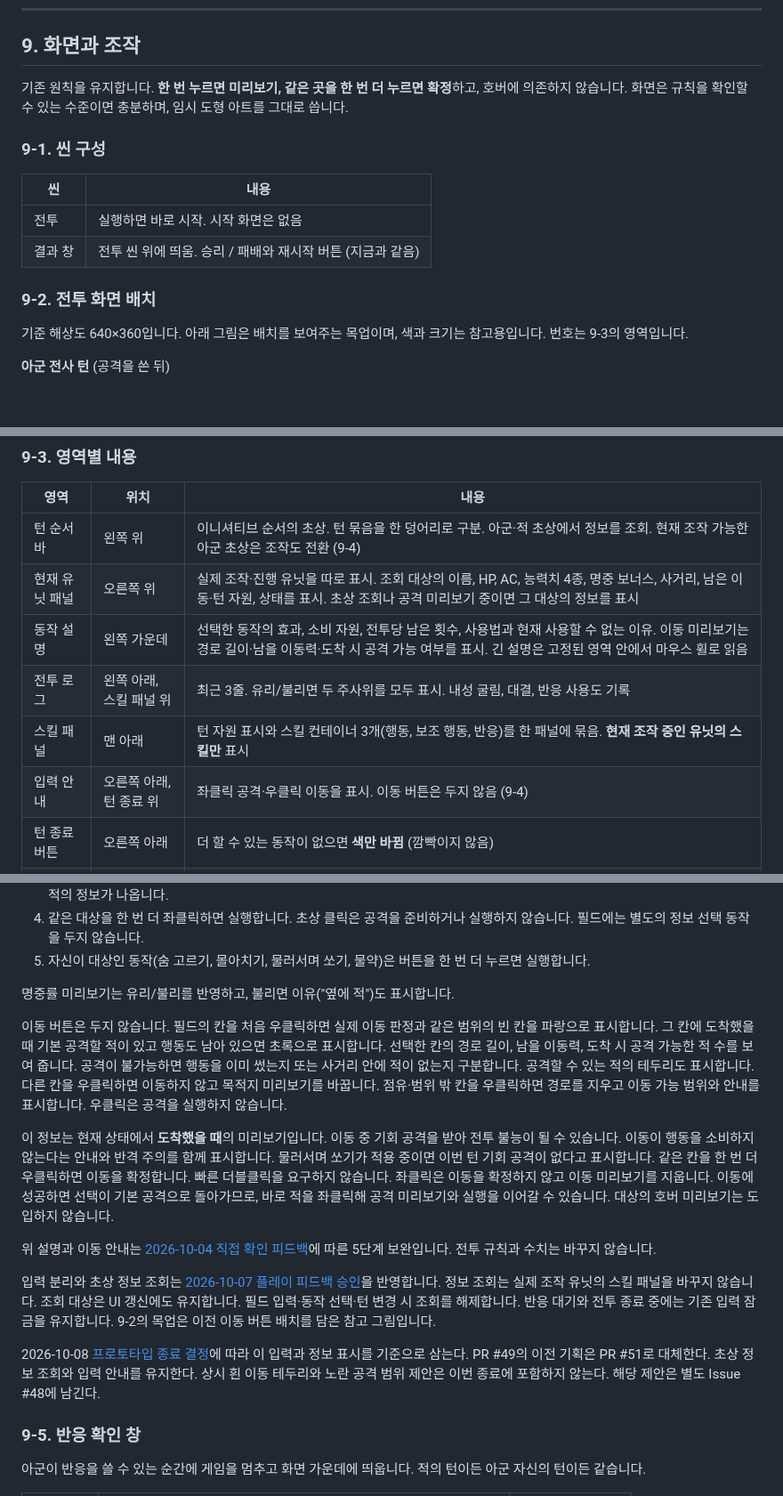
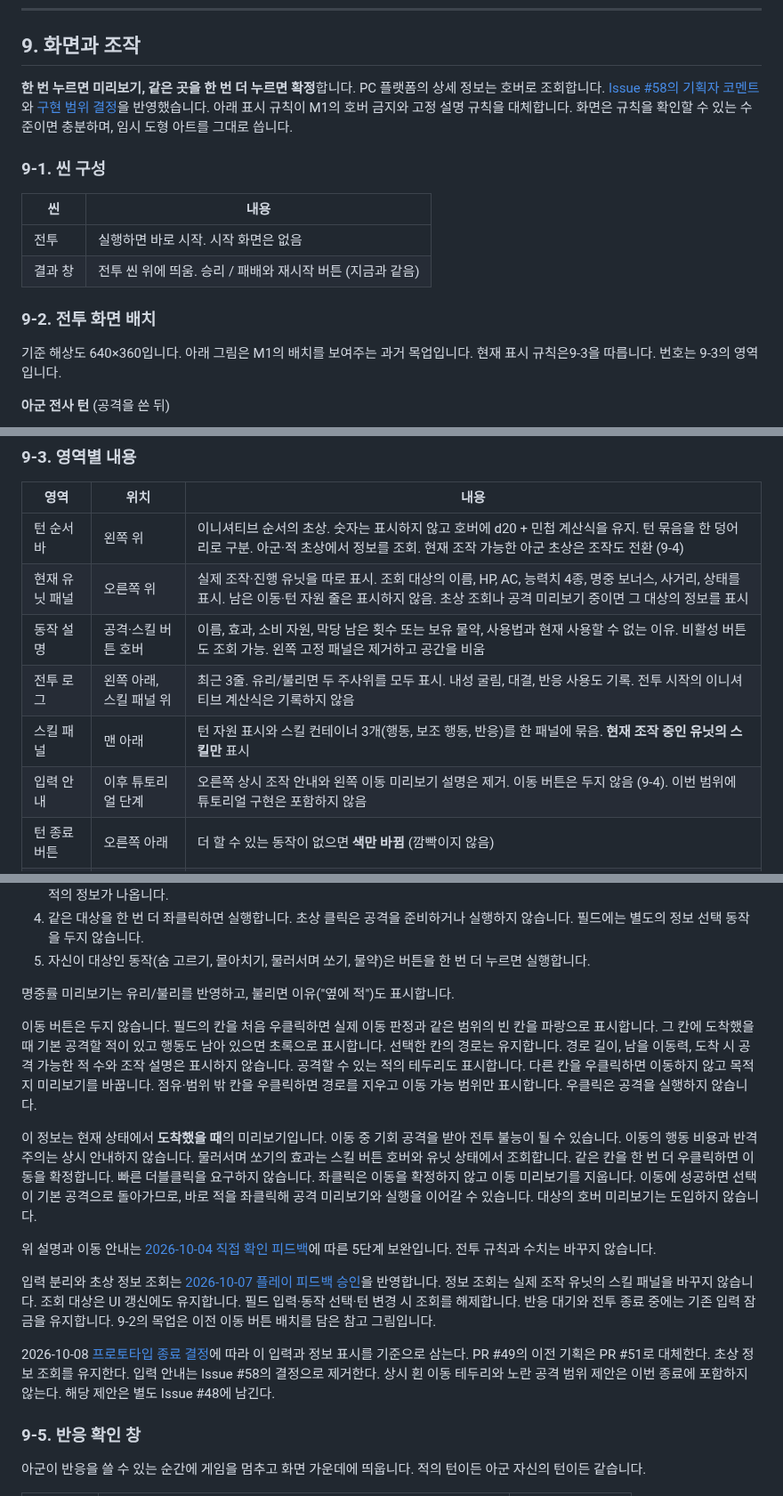
Before and after one commit to minjunkim-dev/BGLike, a Markdown page: docs/COMBAT_DESIGN.md, 3 parts joined by grey strips. Shown at 89% size. Rendered like a GitHub page; blank space fills up the shorter version.

```diff
--- a/docs/COMBAT_DESIGN.md
+++ b/docs/COMBAT_DESIGN.md
@@ -292,7 +292,7 @@ flowchart TD
 
 ## 9. 화면과 조작
 
-기존 원칙을 유지합니다. **한 번 누르면 미리보기, 같은 곳을 한 번 더 누르면 확정**하고, 호버에 의존하지 않습니다.
+**한 번 누르면 미리보기, 같은 곳을 한 번 더 누르면 확정**합니다. PC 플랫폼의 상세 정보는 호버로 조회합니다. [Issue #58의 기획자 코멘트](https://github.com/minjunkim-dev/BGLike/issues/58#issuecomment-6100264025)와 [구현 범위 결정](https://github.com/minjunkim-dev/BGLike/issues/58#issuecomment-6137867077)을 반영했습니다. 아래 표시 규칙이 M1의 호버 금지와 고정 설명 규칙을 대체합니다.
 화면은 규칙을 확인할 수 있는 수준이면 충분하며, 임시 도형 아트를 그대로 씁니다.
 
 ### 9-1. 씬 구성
@@ -304,7 +304,7 @@ flowchart TD
 
 ### 9-2. 전투 화면 배치
 
-기준 해상도 640×360입니다. 아래 그림은 배치를 보여주는 목업이며, 색과 크기는 참고용입니다. 번호는 9-3의 영역입니다.
+기준 해상도 640×360입니다. 아래 그림은 M1의 배치를 보여주는 과거 목업입니다. 현재 표시 규칙은9-3을 따릅니다. 번호는 9-3의 영역입니다.
 
 **아군 전사 턴** (공격을 쓴 뒤)
 
@@ -330,12 +330,12 @@ flowchart TD
 
 | 영역 | 위치 | 내용 |
 |---|---|---|
-| 턴 순서 바 | 왼쪽 위 | 이니셔티브 순서의 초상. 턴 묶음을 한 덩어리로 구분. 아군·적 초상에서 정보를 조회. 현재 조작 가능한 아군 초상은 조작도 전환 (9-4) |
-| 현재 유닛 패널 | 오른쪽 위 | 실제 조작·진행 유닛을 따로 표시. 조회 대상의 이름, HP, AC, 능력치 4종, 명중 보너스, 사거리, 남은 이동·턴 자원, 상태를 표시. 초상 조회나 공격 미리보기 중이면 그 대상의 정보를 표시 |
-| 동작 설명 | 왼쪽 가운데 | 선택한 동작의 효과, 소비 자원, 전투당 남은 횟수, 사용법과 현재 사용할 수 없는 이유. 이동 미리보기는 경로 길이·남을 이동력·도착 시 공격 가능 여부를 표시. 긴 설명은 고정된 영역 안에서 마우스 휠로 읽음 |
-| 전투 로그 | 왼쪽 아래, 스킬 패널 위 | 최근 3줄. 유리/불리면 두 주사위를 모두 표시. 내성 굴림, 대결, 반응 사용도 기록 |
+| 턴 순서 바 | 왼쪽 위 | 이니셔티브 순서의 초상. 숫자는 표시하지 않고 호버에 d20 + 민첩 계산식을 유지. 턴 묶음을 한 덩어리로 구분. 아군·적 초상에서 정보를 조회. 현재 조작 가능한 아군 초상은 조작도 전환 (9-4) |
+| 현재 유닛 패널 | 오른쪽 위 | 실제 조작·진행 유닛을 따로 표시. 조회 대상의 이름, HP, AC, 능력치 4종, 명중 보너스, 사거리, 상태를 표시. 남은 이동·턴 자원 줄은 표시하지 않음. 초상 조회나 공격 미리보기 중이면 그 대상의 정보를 표시 |
+| 동작 설명 | 공격·스킬 버튼 호버 | 이름, 효과, 소비 자원, 막당 남은 횟수 또는 보유 물약, 사용법과 현재 사용할 수 없는 이유. 비활성 버튼도 조회 가능. 왼쪽 고정 패널은 제거하고 공간을 비움 |
+| 전투 로그 | 왼쪽 아래, 스킬 패널 위 | 최근 3줄. 유리/불리면 두 주사위를 모두 표시. 내성 굴림, 대결, 반응 사용도 기록. 전투 시작의 이니셔티브 계산식은 기록하지 않음 |
 | 스킬 패널 | 맨 아래 | 턴 자원 표시와 스킬 컨테이너 3개(행동, 보조 행동, 반응)를 한 패널에 묶음. **현재 조작 중인 유닛의 스킬만** 표시 |
-| 입력 안내 | 오른쪽 아래, 턴 종료 위 | 좌클릭 공격·우클릭 이동을 표시. 이동 버튼은 두지 않음 (9-4) |
+| 입력 안내 | 이후 튜토리얼 단계 | 오른쪽 상시 조작 안내와 왼쪽 이동 미리보기 설명은 제거. 이동 버튼은 두지 않음 (9-4). 이번 범위에 튜토리얼 구현은 포함하지 않음 |
 | 턴 종료 버튼 | 오른쪽 아래 | 더 할 수 있는 동작이 없으면 **색만 바뀜** (깜빡이지 않음) |
 | 유닛 위 표시 | 각 유닛 머리 위 | HP 바. 기절이면 "기절" 글자, 표식이 걸렸으면 "◎" |
 | 반응 확인 창 | 화면 가운데 | 9-5 |
@@ -386,15 +386,15 @@ flowchart TD
 
 명중률 미리보기는 유리/불리를 반영하고, 불리면 이유("옆에 적")도 표시합니다.
 
-이동 버튼은 두지 않습니다. 필드의 칸을 처음 우클릭하면 실제 이동 판정과 같은 범위의 빈 칸을 파랑으로 표시합니다. 그 칸에 도착했을 때 기본 공격할 적이 있고 행동도 남아 있으면 초록으로 표시합니다. 선택한 칸의 경로 길이, 남을 이동력, 도착 시 공격 가능한 적 수를 보여 줍니다. 공격이 불가능하면 행동을 이미 썼는지 또는 사거리 안에 적이 없는지 구분합니다. 공격할 수 있는 적의 테두리도 표시합니다. 다른 칸을 우클릭하면 이동하지 않고 목적지 미리보기를 바꿉니다. 점유·범위 밖 칸을 우클릭하면 경로를 지우고 이동 가능 범위와 안내를 표시합니다. 우클릭은 공격을 실행하지 않습니다.
+이동 버튼은 두지 않습니다. 필드의 칸을 처음 우클릭하면 실제 이동 판정과 같은 범위의 빈 칸을 파랑으로 표시합니다. 그 칸에 도착했을 때 기본 공격할 적이 있고 행동도 남아 있으면 초록으로 표시합니다. 선택한 칸의 경로는 유지합니다. 경로 길이, 남을 이동력, 도착 시 공격 가능한 적 수와 조작 설명은 표시하지 않습니다. 공격할 수 있는 적의 테두리도 표시합니다. 다른 칸을 우클릭하면 이동하지 않고 목적지 미리보기를 바꿉니다. 점유·범위 밖 칸을 우클릭하면 경로를 지우고 이동 가능 범위만 표시합니다. 우클릭은 공격을 실행하지 않습니다.
 
-이 정보는 현재 상태에서 **도착했을 때**의 미리보기입니다. 이동 중 기회 공격을 받아 전투 불능이 될 수 있습니다. 이동이 행동을 소비하지 않는다는 안내와 반격 주의를 함께 표시합니다. 물러서며 쏘기가 적용 중이면 이번 턴 기회 공격이 없다고 표시합니다. 같은 칸을 한 번 더 우클릭하면 이동을 확정합니다. 빠른 더블클릭을 요구하지 않습니다. 좌클릭은 이동을 확정하지 않고 이동 미리보기를 지웁니다. 이동에 성공하면 선택이 기본 공격으로 돌아가므로, 바로 적을 좌클릭해 공격 미리보기와 실행을 이어갈 수 있습니다. 대상의 호버 미리보기는 도입하지 않습니다.
+이 정보는 현재 상태에서 **도착했을 때**의 미리보기입니다. 이동 중 기회 공격을 받아 전투 불능이 될 수 있습니다. 이동의 행동 비용과 반격 주의는 상시 안내하지 않습니다. 물러서며 쏘기의 효과는 스킬 버튼 호버와 유닛 상태에서 조회합니다. 같은 칸을 한 번 더 우클릭하면 이동을 확정합니다. 빠른 더블클릭을 요구하지 않습니다. 좌클릭은 이동을 확정하지 않고 이동 미리보기를 지웁니다. 이동에 성공하면 선택이 기본 공격으로 돌아가므로, 바로 적을 좌클릭해 공격 미리보기와 실행을 이어갈 수 있습니다. 대상의 호버 미리보기는 도입하지 않습니다.
 
 위 설명과 이동 안내는 [2026-10-04 직접 확인 피드백](https://github.com/minjunkim-dev/BGLike/issues/12#issuecomment-5977152229)에 따른 5단계 보완입니다. 전투 규칙과 수치는 바꾸지 않습니다.
 
 입력 분리와 초상 정보 조회는 [2026-10-07 플레이 피드백 승인](https://github.com/minjunkim-dev/BGLike/issues/12#issuecomment-6039883383)을 반영합니다. 정보 조회는 실제 조작 유닛의 스킬 패널을 바꾸지 않습니다. 조회 대상은 UI 갱신에도 유지합니다. 필드 입력·동작 선택·턴 변경 시 조회를 해제합니다. 반응 대기와 전투 종료 중에는 기존 입력 잠금을 유지합니다. 9-2의 목업은 이전 이동 버튼 배치를 담은 참고 그림입니다.
 
-2026-10-08 [프로토타입 종료 결정](https://github.com/minjunkim-dev/BGLike/issues/12#issuecomment-6042178365)에 따라 이 입력과 정보 표시를 기준으로 삼는다. PR #49의 이전 기획은 PR #51로 대체한다. 초상 정보 조회와 입력 안내를 유지한다. 상시 흰 이동 테두리와 노란 공격 범위 제안은 이번 종료에 포함하지 않는다. 해당 제안은 별도 Issue #48에 남긴다.
+2026-10-08 [프로토타입 종료 결정](https://github.com/minjunkim-dev/BGLike/issues/12#issuecomment-6042178365)에 따라 이 입력과 정보 표시를 기준으로 삼는다. PR #49의 이전 기획은 PR #51로 대체한다. 초상 정보 조회를 유지한다. 입력 안내는 Issue #58의 결정으로 제거한다. 상시 흰 이동 테두리와 노란 공격 범위 제안은 이번 종료에 포함하지 않는다. 해당 제안은 별도 Issue #48에 남긴다.
 
 ### 9-5. 반응 확인 창
 
```
Also changed, not shown: other parts of docs/COMBAT_DESIGN.md (+3 -3 lines), README.md (+5 -5 lines), docs/COMBAT_UIUX.md (added, +39 -0 lines), docs/assets/uiux_basic.png (added), docs/assets/uiux_disabled_tooltip.png (added), 5 other files.
